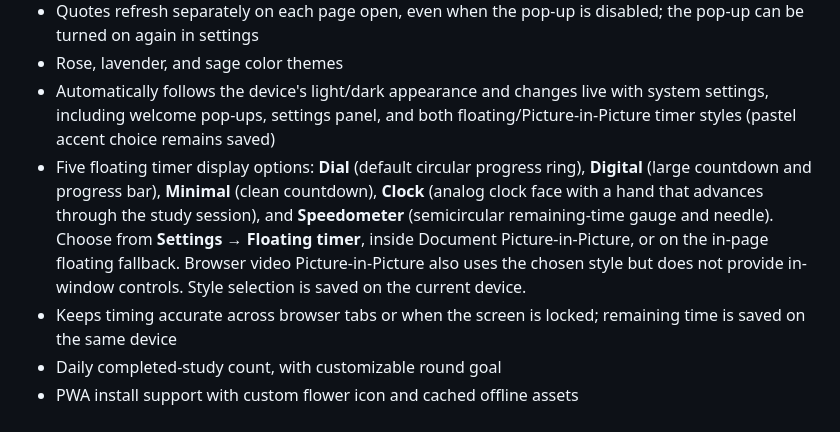
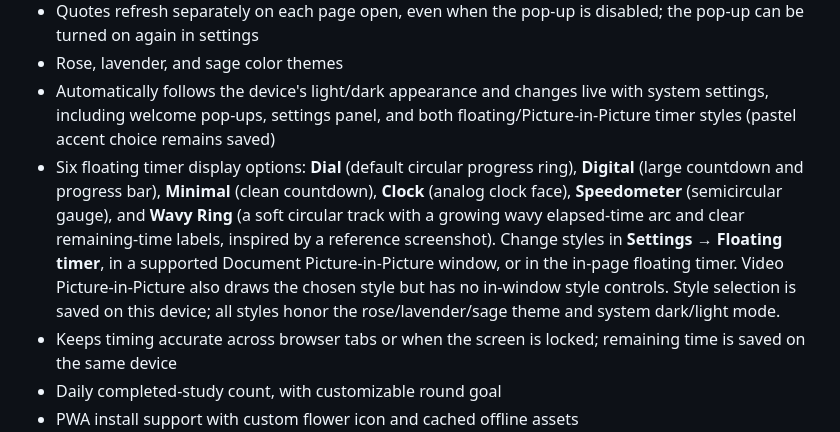
Before and after one commit to Jhamal96/Study-Tracker, a Markdown page: README.md, the part around the change. GitHub-like rendering.

Commit message:
Document new Wavy Ring floating timer choice

```diff
--- a/README.md
+++ b/README.md
@@ -15,7 +15,7 @@ A sweet, minimal study + break interval timer, made for Whitney.
 - Quotes refresh separately on each page open, even when the pop-up is disabled; the pop-up can be turned on again in settings
 - Rose, lavender, and sage color themes
 - Automatically follows the device's light/dark appearance and changes live with system settings, including welcome pop-ups, settings panel, and both floating/Picture-in-Picture timer styles (pastel accent choice remains saved)
-- Five floating timer display options: **Dial** (default circular progress ring), **Digital** (large countdown and progress bar), **Minimal** (clean countdown), **Clock** (analog clock face with a hand that advances through the study session), and **Speedometer** (semicircular remaining-time gauge and needle). Choose from **Settings → Floating timer**, inside Document Picture-in-Picture, or on the in-page floating fallback. Browser video Picture-in-Picture also uses the chosen style but does not provide in-window controls. Style selection is saved on the current device.
+- Six floating timer display options: **Dial** (default circular progress ring), **Digital** (large countdown and progress bar), **Minimal** (clean countdown), **Clock** (analog clock face), **Speedometer** (semicircular gauge), and **Wavy Ring** (a soft circular track with a growing wavy elapsed-time arc and clear remaining-time labels, inspired by a reference screenshot). Change styles in **Settings → Floating timer**, in a supported Document Picture-in-Picture window, or in the in-page floating timer. Video Picture-in-Picture also draws the chosen style but has no in-window style controls. Style selection is saved on this device; all styles honor the rose/lavender/sage theme and system dark/light mode.
 - Keeps timing accurate across browser tabs or when the screen is locked; remaining time is saved on the same device
 - Daily completed-study count, with customizable round goal
 - PWA install support with custom flower icon and cached offline assets
```
